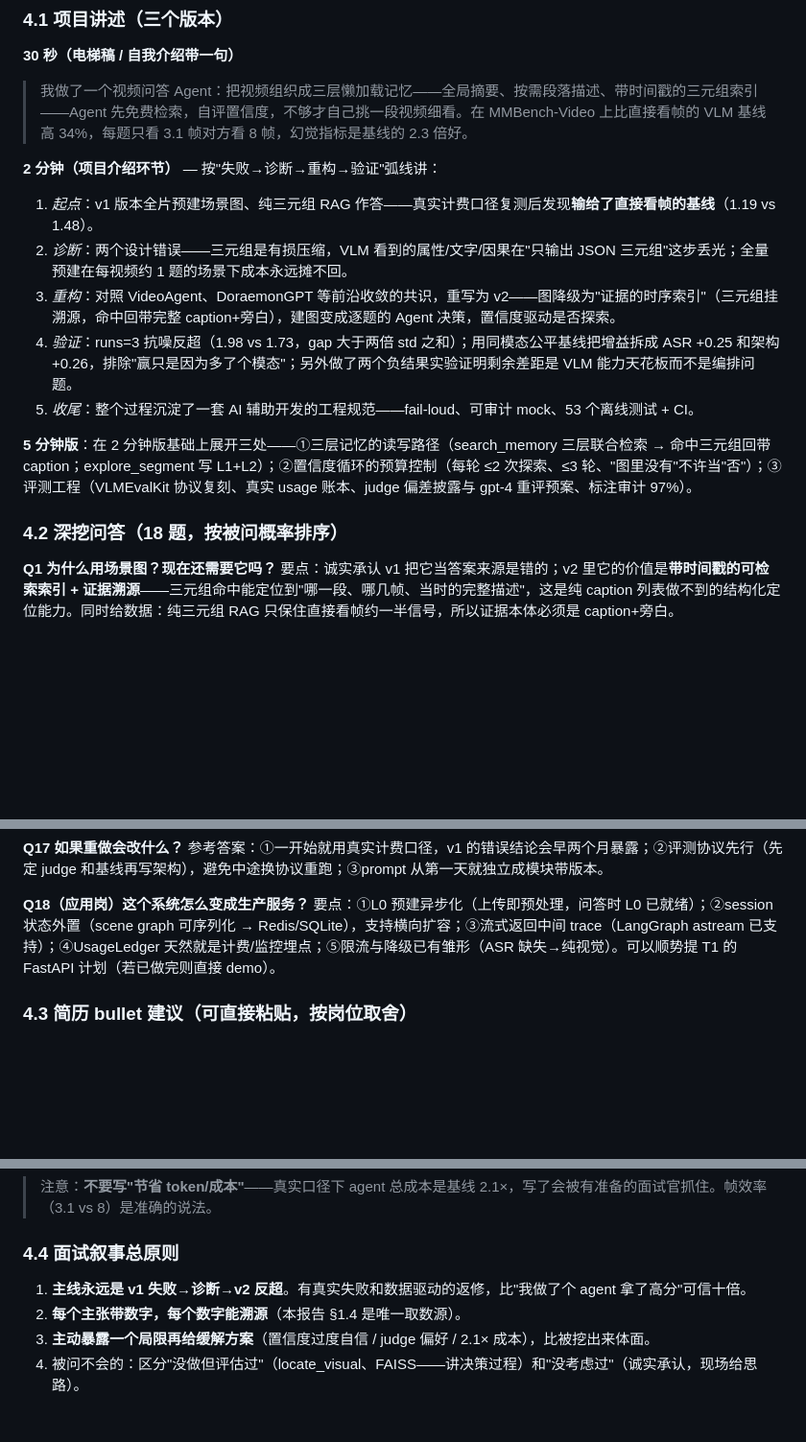
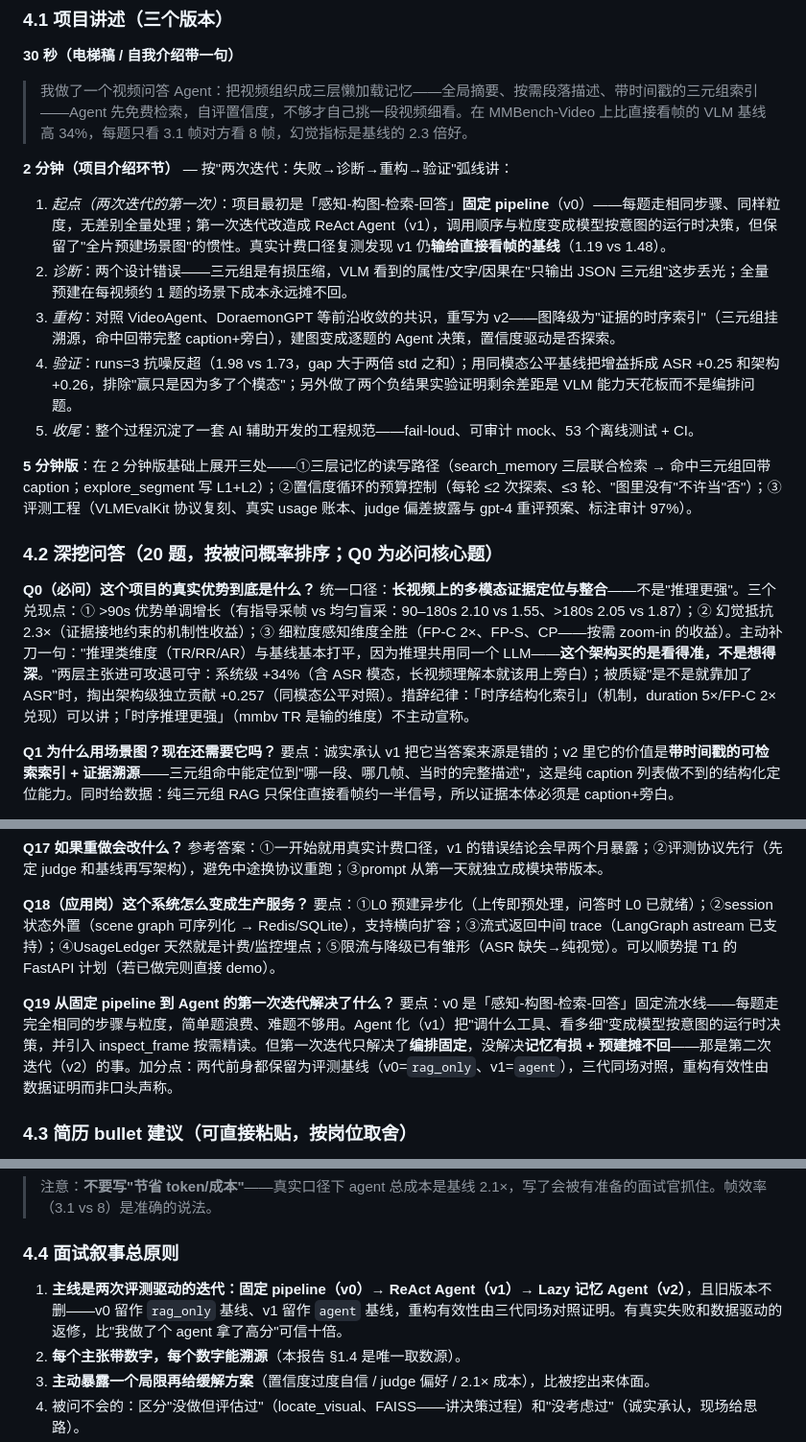
Before and after one commit to Henrick-Cheng/Video-agent, a Markdown page: docs/project_review_202607.md, 3 parts joined by grey strips. Shown at 96% size. Drawn GitHub-style; blank space fills up the shorter version.

Commit message:
docs(review): three-iteration narrative (v0 pipeline -> v1 -> v2), highlight arsenal (4.5), Q0 advantage framing, resume background rewrite

```diff
--- a/docs/project_review_202607.md
+++ b/docs/project_review_202607.md
@@ -131,8 +131,8 @@ V# 项目综合审核报告 — 论文潜力 · 求职定位 · 面试准备
 **30 秒（电梯稿 / 自我介绍带一句）**
 > 我做了一个视频问答 Agent：把视频组织成三层懒加载记忆——全局摘要、按需段落描述、带时间戳的三元组索引——Agent 先免费检索，自评置信度，不够才自己挑一段视频细看。在 MMBench-Video 上比直接看帧的 VLM 基线高 34%，每题只看 3.1 帧对方看 8 帧，幻觉指标是基线的 2.3 倍好。
 
-**2 分钟（项目介绍环节）** — 按"失败→诊断→重构→验证"弧线讲：
-1. *起点*：v1 版本全片预建场景图、纯三元组 RAG 作答——真实计费口径复测后发现**输给了直接看帧的基线**（1.19 vs 1.48）。
+**2 分钟（项目介绍环节）** — 按"两次迭代：失败→诊断→重构→验证"弧线讲：
+1. *起点（两次迭代的第一次）*：项目最初是「感知-构图-检索-回答」**固定 pipeline**（v0）——每题走相同步骤、同样粒度，无差别全量处理；第一次迭代改造成 ReAct Agent（v1），调用顺序与粒度变成模型按意图的运行时决策，但保留了"全片预建场景图"的惯性。真实计费口径复测发现 v1 仍**输给直接看帧的基线**（1.19 vs 1.48）。
 2. *诊断*：两个设计错误——三元组是有损压缩，VLM 看到的属性/文字/因果在"只输出 JSON 三元组"这步丢光；全量预建在每视频约 1 题的场景下成本永远摊不回。
 3. *重构*：对照 VideoAgent、DoraemonGPT 等前沿收敛的共识，重写为 v2——图降级为"证据的时序索引"（三元组挂溯源，命中回带完整 caption+旁白），建图变成逐题的 Agent 决策，置信度驱动是否探索。
 4. *验证*：runs=3 抗噪反超（1.98 vs 1.73，gap 大于两倍 std 之和）；用同模态公平基线把增益拆成 ASR +0.25 和架构 +0.26，排除"赢只是因为多了个模态"；另外做了两个负结果实验证明剩余差距是 VLM 能力天花板而不是编排问题。
@@ -140,7 +140,10 @@ V# 项目综合审核报告 — 论文潜力 · 求职定位 · 面试准备
 
 **5 分钟版**：在 2 分钟版基础上展开三处——①三层记忆的读写路径（search_memory 三层联合检索 → 命中三元组回带 caption；explore_segment 写 L1+L2）；②置信度循环的预算控制（每轮 ≤2 次探索、≤3 轮、"图里没有"不许当"否"）；③评测工程（VLMEvalKit 协议复刻、真实 usage 账本、judge 偏差披露与 gpt-4 重评预案、标注审计 97%）。
 
-### 4.2 深挖问答（18 题，按被问概率排序）
+### 4.2 深挖问答（20 题，按被问概率排序；Q0 为必问核心题）
+
+**Q0（必问）这个项目的真实优势到底是什么？**
+统一口径：**长视频上的多模态证据定位与整合**——不是"推理更强"。三个兑现点：① >90s 优势单调增长（有指导采帧 vs 均匀盲采：90–180s 2.10 vs 1.55、>180s 2.05 vs 1.87）；② 幻觉抵抗 2.3×（证据接地约束的机制性收益）；③ 细粒度感知维度全胜（FP-C 2×、FP-S、CP——按需 zoom-in 的收益）。主动补刀一句："推理类维度（TR/RR/AR）与基线基本打平，因为推理共用同一个 LLM——**这个架构买的是看得准，不是想得深**。"两层主张进可攻退可守：系统级 +34%（含 ASR 模态，长视频理解本就该用上旁白）；被质疑"是不是就靠加了 ASR"时，掏出架构级独立贡献 +0.257（同模态公平对照）。措辞纪律：「时序结构化索引」（机制，duration 5×/FP-C 2× 兑现）可以讲；「时序推理更强」（mmbv TR 是输的维度）不主动宣称。
 
 **Q1 为什么用场景图？现在还需要它吗？**
 要点：诚实承认 v1 把它当答案来源是错的；v2 里它的价值是**带时间戳的可检索索引 + 证据溯源**——三元组命中能定位到"哪一段、哪几帧、当时的完整描述"，这是纯 caption 列表做不到的结构化定位能力。同时给数据：纯三元组 RAG 只保住直接看帧约一半信号，所以证据本体必须是 caption+旁白。
@@ -198,6 +201,9 @@ V# 项目综合审核报告 — 论文潜力 · 求职定位 · 面试准备
 **Q18（应用岗）这个系统怎么变成生产服务？**
 要点：①L0 预建异步化（上传即预处理，问答时 L0 已就绪）；②session 状态外置（scene graph 可序列化 → Redis/SQLite），支持横向扩容；③流式返回中间 trace（LangGraph astream 已支持）；④UsageLedger 天然就是计费/监控埋点；⑤限流与降级已有雏形（ASR 缺失→纯视觉）。可以顺势提 T1 的 FastAPI 计划（若已做完则直接 demo）。
 
+**Q19 从固定 pipeline 到 Agent 的第一次迭代解决了什么？**
+要点：v0 是「感知-构图-检索-回答」固定流水线——每题走完全相同的步骤与粒度，简单题浪费、难题不够用。Agent 化（v1）把"调什么工具、看多细"变成模型按意图的运行时决策，并引入 inspect_frame 按需精读。但第一次迭代只解决了**编排固定**，没解决**记忆有损 + 预建摊不回**——那是第二次迭代（v2）的事。加分点：两代前身都保留为评测基线（v0=`rag_only`、v1=`agent`），三代同场对照，重构有效性由数据证明而非口头声称。
+
 ### 4.3 简历 bullet 建议（可直接粘贴，按岗位取舍）
 
 - 设计并实现视频问答 Agent（LangGraph）：三层 Lazy 记忆（全局摘要+ASR / 按需段落 caption / 可溯源三元组索引）+ 置信度驱动探索，在 MMBench-Video 150 题子集（runs=3）上以 **1.98 vs 1.48**（0–3 制，+34%）反超直接看帧 VLM 基线，每题仅访问 **3.1 帧 vs 基线 8 帧**（视觉预算 −61%）
@@ -210,7 +216,7 @@ V# 项目综合审核报告 — 论文潜力 · 求职定位 · 面试准备
 
 ### 4.4 面试叙事总原则
 
-1. **主线永远是 v1 失败→诊断→v2 反超**。有真实失败和数据驱动的返修，比"我做了个 agent 拿了高分"可信十倍。
+1. **主线是两次评测驱动的迭代：固定 pipeline（v0）→ ReAct Agent（v1）→ Lazy 记忆 Agent（v2）**，且旧版本不删——v0 留作 `rag_only` 基线、v1 留作 `agent` 基线，重构有效性由三代同场对照证明。有真实失败和数据驱动的返修，比"我做了个 agent 拿了高分"可信十倍。
 2. **每个主张带数字，每个数字能溯源**（本报告 §1.4 是唯一取数源）。
 3. **主动暴露一个局限再给缓解方案**（置信度过度自信 / judge 偏好 / 2.1× 成本），比被挖出来体面。
 4. 被问不会的：区分"没做但评估过"（locate_visual、FAISS——讲决策过程）和"没考虑过"（诚实承认，现场给思路）。
```
Also changed, not shown: other parts of docs/project_review_202607.md (+22 -2 lines).
